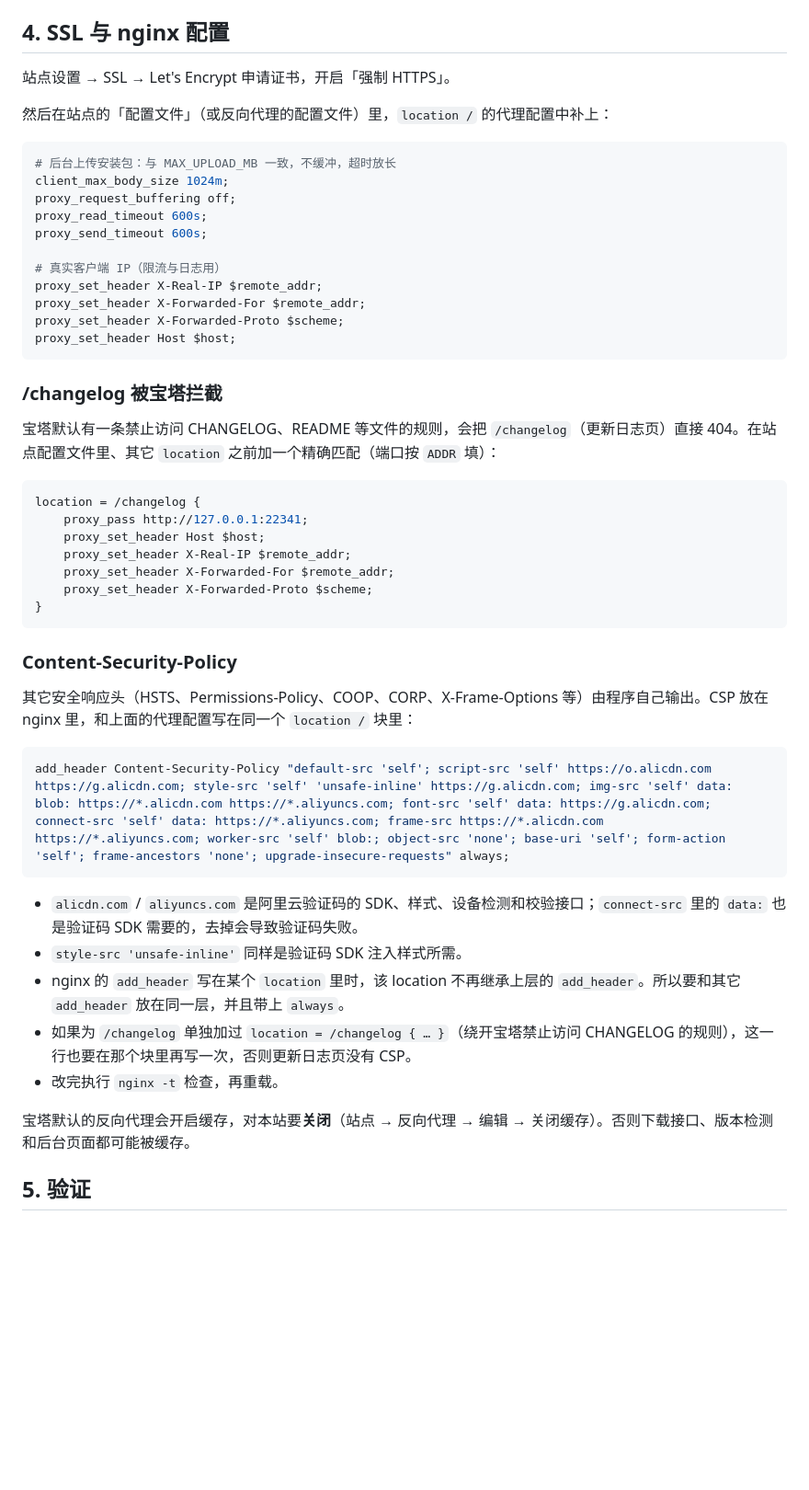
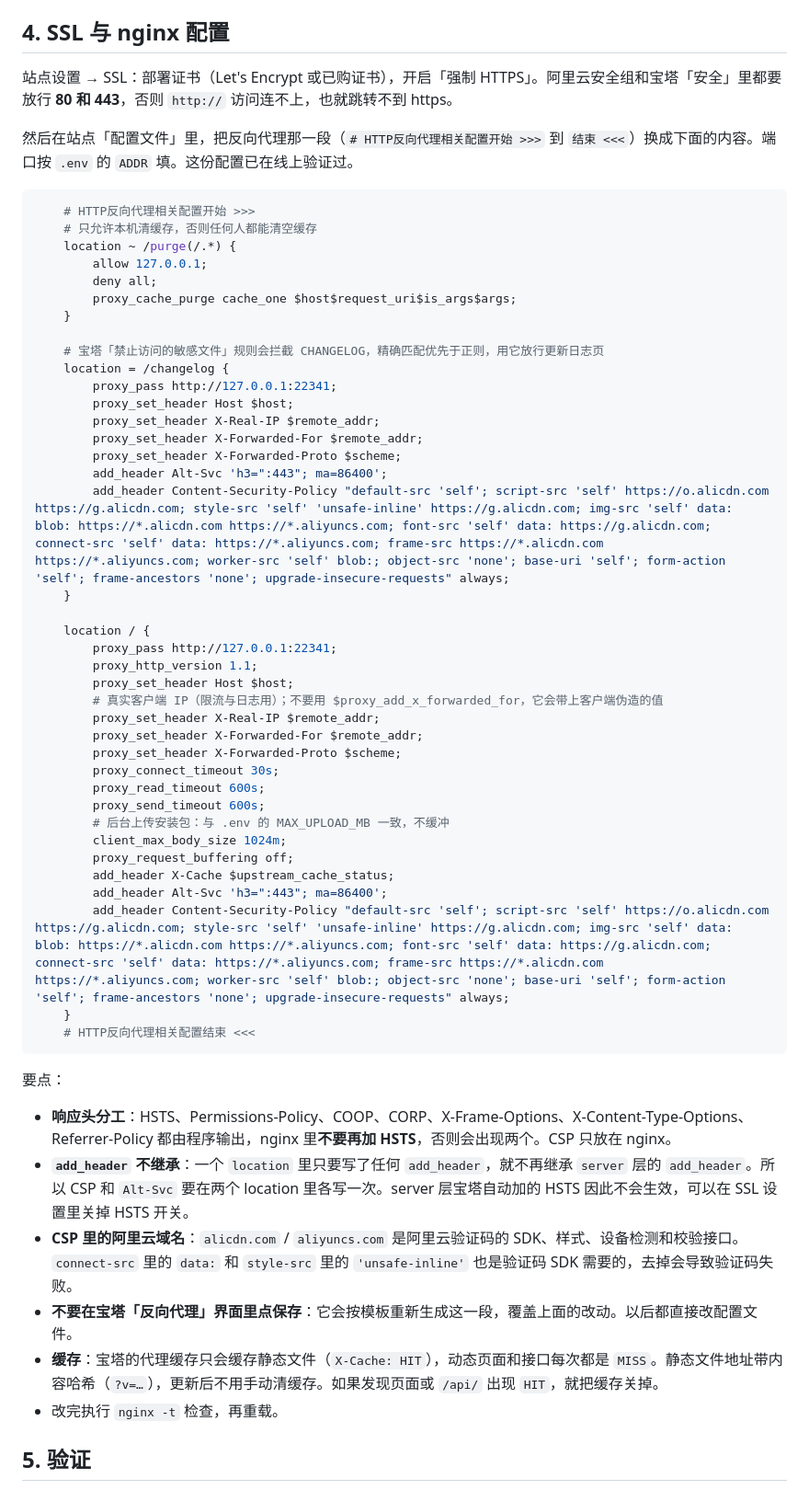
Before and after one commit to complex-mission/cm-framekit, a Markdown page: website/deploy/baota.md, the part around the change. Shown at 92% size. Drawn GitHub-style; blank space fills up the shorter version.

Commit message:
docs: 宝塔部署文档更新为线上验证过的 nginx 配置
- 反向代理整段配置：/changelog 放行、/purge 仅限本机、上传大小与超时、真实 IP
- 说明响应头分工（HSTS 等由程序输出，CSP 在 nginx）与 add_header 不继承的坑
- 提醒放行 80 端口、不要在宝塔反向代理界面保存覆盖配置

Co-Authored-By: Claude Opus 5.5 <noreply@anthropic.com>

````diff
--- a/website/deploy/baota.md
+++ b/website/deploy/baota.md
@@ -52,53 +52,59 @@ CAPTCHA_DISABLED=false
 
 ## 4. SSL 与 nginx 配置
 
-站点设置 → SSL → Let's Encrypt 申请证书，开启「强制 HTTPS」。
+站点设置 → SSL：部署证书（Let's Encrypt 或已购证书），开启「强制 HTTPS」。阿里云安全组和宝塔「安全」里都要放行 **80 和 443**，否则 `http://` 访问连不上，也就跳转不到 https。
 
-然后在站点的「配置文件」（或反向代理的配置文件）里，`location /` 的代理配置中补上：
+然后在站点「配置文件」里，把反向代理那一段（`# HTTP反向代理相关配置开始 >>>` 到 `结束 <<<`）换成下面的内容。端口按 `.env` 的 `ADDR` 填。这份配置已在线上验证过。
 
 ```nginx
-# 后台上传安装包：与 MAX_UPLOAD_MB 一致，不缓冲，超时放长
-client_max_body_size 1024m;
-proxy_request_buffering off;
-proxy_read_timeout 600s;
-proxy_send_timeout 600s;
+    # HTTP反向代理相关配置开始 >>>
+    # 只允许本机清缓存，否则任何人都能清空缓存
+    location ~ /purge(/.*) {
+        allow 127.0.0.1;
+        deny all;
+        proxy_cache_purge cache_one $host$request_uri$is_args$args;
+    }
 
-# 真实客户端 IP（限流与日志用）
-proxy_set_header X-Real-IP $remote_addr;
-proxy_set_header X-Forwarded-For $remote_addr;
-proxy_set_header X-Forwarded-Proto $scheme;
-proxy_set_header Host $host;
+    # 宝塔「禁止访问的敏感文件」规则会拦截 CHANGELOG，精确匹配优先于正则，用它放行更新日志页
+    location = /changelog {
+        proxy_pass http://127.0.0.1:22341;
+        proxy_set_header Host $host;
+        proxy_set_header X-Real-IP $remote_addr;
+        proxy_set_header X-Forwarded-For $remote_addr;
+        proxy_set_header X-Forwarded-Proto $scheme;
+        add_header Alt-Svc 'h3=":443"; ma=86400';
+        add_header Content-Security-Policy "default-src 'self'; script-src 'self' https://o.alicdn.com https://g.alicdn.com; style-src 'self' 'unsafe-inline' https://g.alicdn.com; img-src 'self' data: blob: https://*.alicdn.com https://*.aliyuncs.com; font-src 'self' data: https://g.alicdn.com; connect-src 'self' data: https://*.aliyuncs.com; frame-src https://*.alicdn.com https://*.aliyuncs.com; worker-src 'self' blob:; object-src 'none'; base-uri 'self'; form-action 'self'; frame-ancestors 'none'; upgrade-insecure-requests" always;
+    }
+
+    location / {
+        proxy_pass http://127.0.0.1:22341;
+        proxy_http_version 1.1;
+        proxy_set_header Host $host;
+        # 真实客户端 IP（限流与日志用）；不要用 $proxy_add_x_forwarded_for，它会带上客户端伪造的值
+        proxy_set_header X-Real-IP $remote_addr;
+        proxy_set_header X-Forwarded-For $remote_addr;
+        proxy_set_header X-Forwarded-Proto $scheme;
+        proxy_connect_timeout 30s;
+        proxy_read_timeout 600s;
+        proxy_send_timeout 600s;
+        # 后台上传安装包：与 .env 的 MAX_UPLOAD_MB 一致，不缓冲
+        client_max_body_size 1024m;
+        proxy_request_buffering off;
+        add_header X-Cache $upstream_cache_status;
+        add_header Alt-Svc 'h3=":443"; ma=86400';
+        add_header Content-Security-Policy "default-src 'self'; script-src 'self' https://o.alicdn.com https://g.alicdn.com; style-src 'self' 'unsafe-inline' https://g.alicdn.com; img-src 'self' data: blob: https://*.alicdn.com https://*.aliyuncs.com; font-src 'self' data: https://g.alicdn.com; connect-src 'self' data: https://*.aliyuncs.com; frame-src https://*.alicdn.com https://*.aliyuncs.com; worker-src 'self' blob:; object-src 'none'; base-uri 'self'; form-action 'self'; frame-ancestors 'none'; upgrade-insecure-requests" always;
+    }
+    # HTTP反向代理相关配置结束 <<<
 ```
 
-### /changelog 被宝塔拦截
+要点：
 
-宝塔默认有一条禁止访问 CHANGELOG、README 等文件的规则，会把 `/changelog`（更新日志页）直接 404。在站点配置文件里、其它 `location` 之前加一个精确匹配（端口按 `ADDR` 填）：
-
-```nginx
-location = /changelog {
-    proxy_pass http://127.0.0.1:22341;
-    proxy_set_header Host $host;
-    proxy_set_header X-Real-IP $remote_addr;
-    proxy_set_header X-Forwarded-For $remote_addr;
-    proxy_set_header X-Forwarded-Proto $scheme;
-}
-```
-
-### Content-Security-Policy
-
-其它安全响应头（HSTS、Permissions-Policy、COOP、CORP、X-Frame-Options 等）由程序自己输出。CSP 放在 nginx 里，和上面的代理配置写在同一个 `location /` 块里：
-
-```nginx
-add_header Content-Security-Policy "default-src 'self'; script-src 'self' https://o.alicdn.com https://g.alicdn.com; style-src 'self' 'unsafe-inline' https://g.alicdn.com; img-src 'self' data: blob: https://*.alicdn.com https://*.aliyuncs.com; font-src 'self' data: https://g.alicdn.com; connect-src 'self' data: https://*.aliyuncs.com; frame-src https://*.alicdn.com https://*.aliyuncs.com; worker-src 'self' blob:; object-src 'none'; base-uri 'self'; form-action 'self'; frame-ancestors 'none'; upgrade-insecure-requests" always;
-```
-
-- `alicdn.com` / `aliyuncs.com` 是阿里云验证码的 SDK、样式、设备检测和校验接口；`connect-src` 里的 `data:` 也是验证码 SDK 需要的，去掉会导致验证码失败。
-- `style-src 'unsafe-inline'` 同样是验证码 SDK 注入样式所需。
-- nginx 的 `add_header` 写在某个 `location` 里时，该 location 不再继承上层的 `add_header`。所以要和其它 `add_header` 放在同一层，并且带上 `always`。
-- 如果为 `/changelog` 单独加过 `location = /changelog { … }`（绕开宝塔禁止访问 CHANGELOG 的规则），这一行也要在那个块里再写一次，否则更新日志页没有 CSP。
+- **响应头分工**：HSTS、Permissions-Policy、COOP、CORP、X-Frame-Options、X-Content-Type-Options、Referrer-Policy 都由程序输出，nginx 里**不要再加 HSTS**，否则会出现两个。CSP 只放在 nginx。
+- **`add_header` 不继承**：一个 `location` 里只要写了任何 `add_header`，就不再继承 `server` 层的 `add_header`。所以 CSP 和 `Alt-Svc` 要在两个 location 里各写一次。server 层宝塔自动加的 HSTS 因此不会生效，可以在 SSL 设置里关掉 HSTS 开关。
+- **CSP 里的阿里云域名**：`alicdn.com` / `aliyuncs.com` 是阿里云验证码的 SDK、样式、设备检测和校验接口。`connect-src` 里的 `data:` 和 `style-src` 里的 `'unsafe-inline'` 也是验证码 SDK 需要的，去掉会导致验证码失败。
+- **不要在宝塔「反向代理」界面里点保存**：它会按模板重新生成这一段，覆盖上面的改动。以后都直接改配置文件。
+- **缓存**：宝塔的代理缓存只会缓存静态文件（`X-Cache: HIT`），动态页面和接口每次都是 `MISS`。静态文件地址带内容哈希（`?v=…`），更新后不用手动清缓存。如果发现页面或 `/api/` 出现 `HIT`，就把缓存关掉。
 - 改完执行 `nginx -t` 检查，再重载。
-
-宝塔默认的反向代理会开启缓存，对本站要**关闭**（站点 → 反向代理 → 编辑 → 关闭缓存）。否则下载接口、版本检测和后台页面都可能被缓存。
 
 ## 5. 验证
 
````
